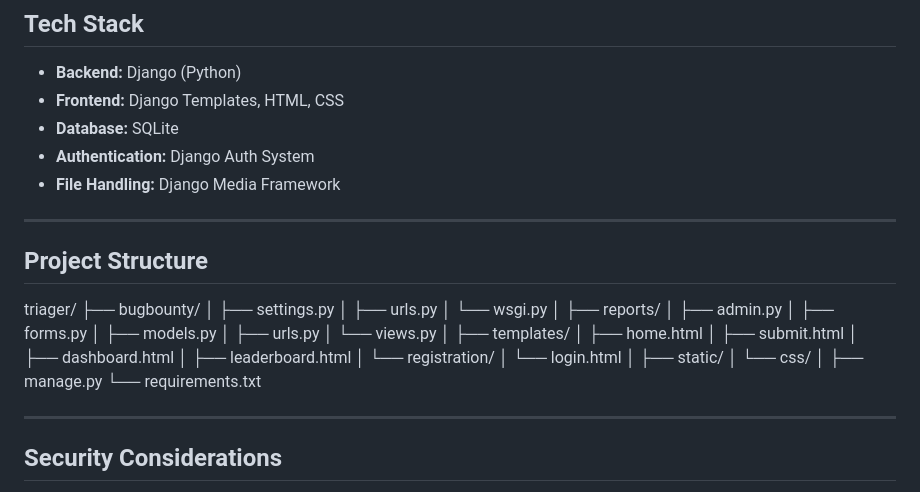
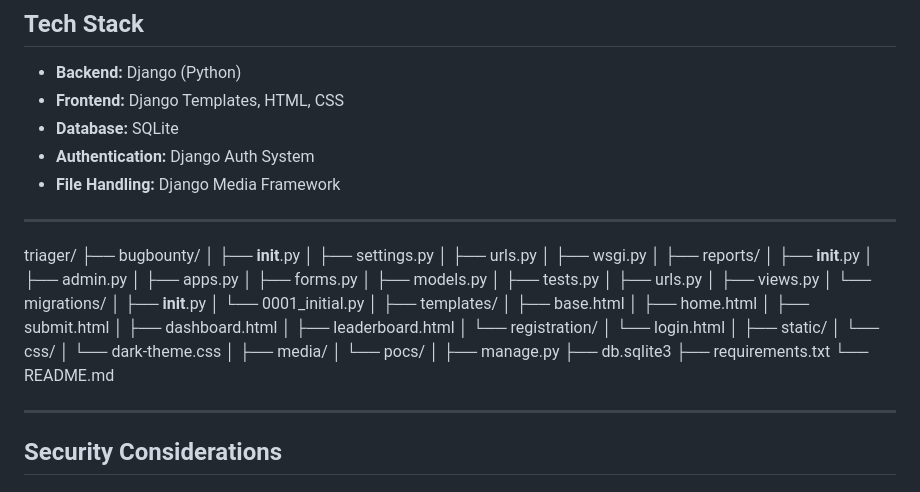
Before and after one commit to HrishiK1107/triager, a Markdown page: README.md, the part around one of its changes. Drawn GitHub-style.

Commit message:
Revise README for clarity and additional details
Updated README.md to enhance project description, features, and structure.

```diff
--- a/README.md
+++ b/README.md
@@ -79,35 +79,46 @@ This project demonstrates practical experience with **secure backend development
 
 ---
 
-## Project Structure
-
 triager/
 ├── bugbounty/
-│ ├── settings.py
-│ ├── urls.py
-│ └── wsgi.py
+│   ├── __init__.py
+│   ├── settings.py
+│   ├── urls.py
+│   ├── wsgi.py
 │
 ├── reports/
-│ ├── admin.py
-│ ├── forms.py
-│ ├── models.py
-│ ├── urls.py
-│ └── views.py
+│   ├── __init__.py
+│   ├── admin.py
+│   ├── apps.py
+│   ├── forms.py
+│   ├── models.py
+│   ├── tests.py
+│   ├── urls.py
+│   ├── views.py
+│   └── migrations/
+│       ├── __init__.py
+│       └── 0001_initial.py
 │
 ├── templates/
-│ ├── home.html
-│ ├── submit.html
-│ ├── dashboard.html
-│ ├── leaderboard.html
-│ └── registration/
-│ └── login.html
+│   ├── base.html
+│   ├── home.html
+│   ├── submit.html
+│   ├── dashboard.html
+│   ├── leaderboard.html
+│   └── registration/
+│       └── login.html
 │
 ├── static/
-│ └── css/
+│   └── css/
+│       └── dark-theme.css
+│
+├── media/
+│   └── pocs/
 │
 ├── manage.py
-└── requirements.txt
-
+├── db.sqlite3
+├── requirements.txt
+└── README.md
 
 ---
 
```
Also changed, not shown: other parts of README.md (+1 -1 lines).
